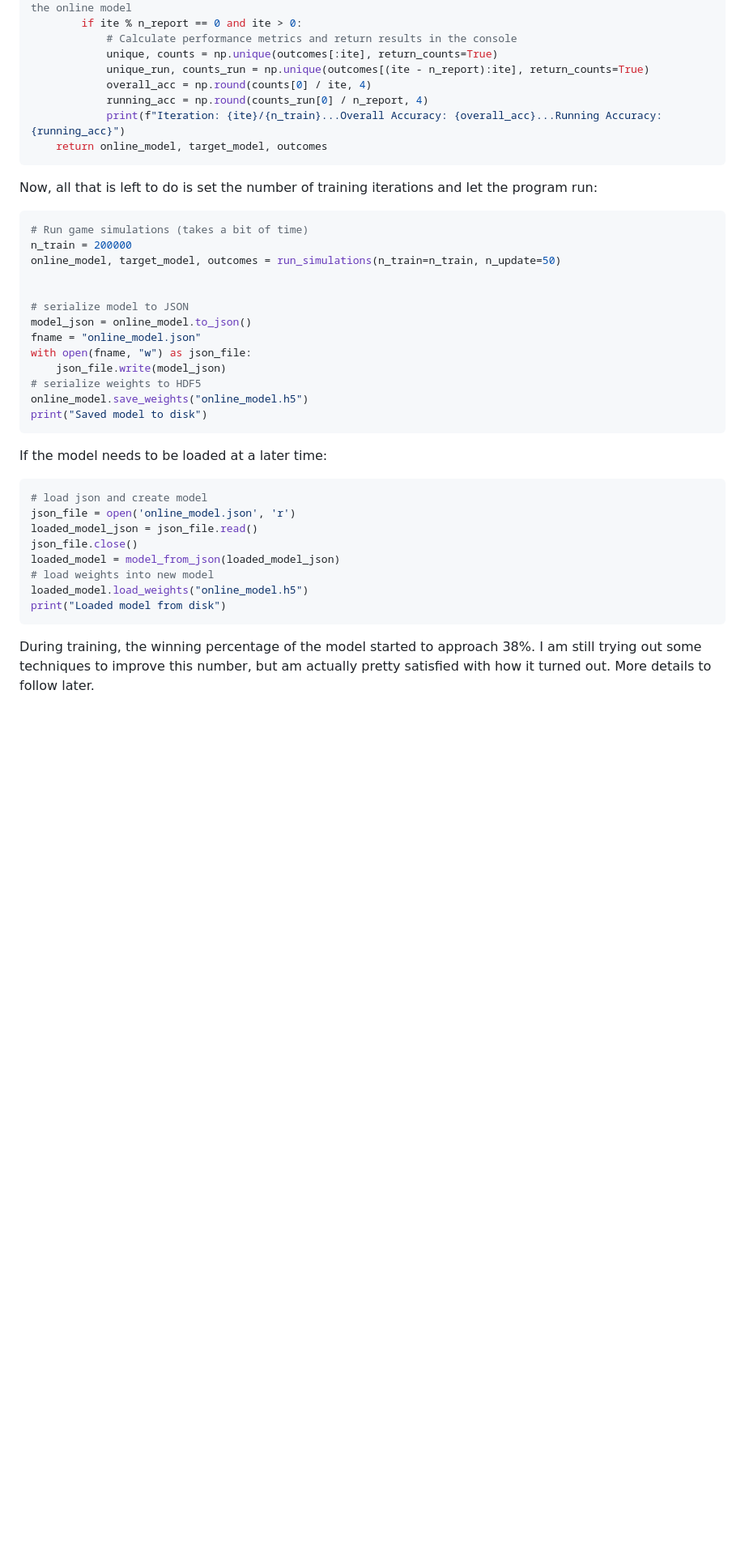
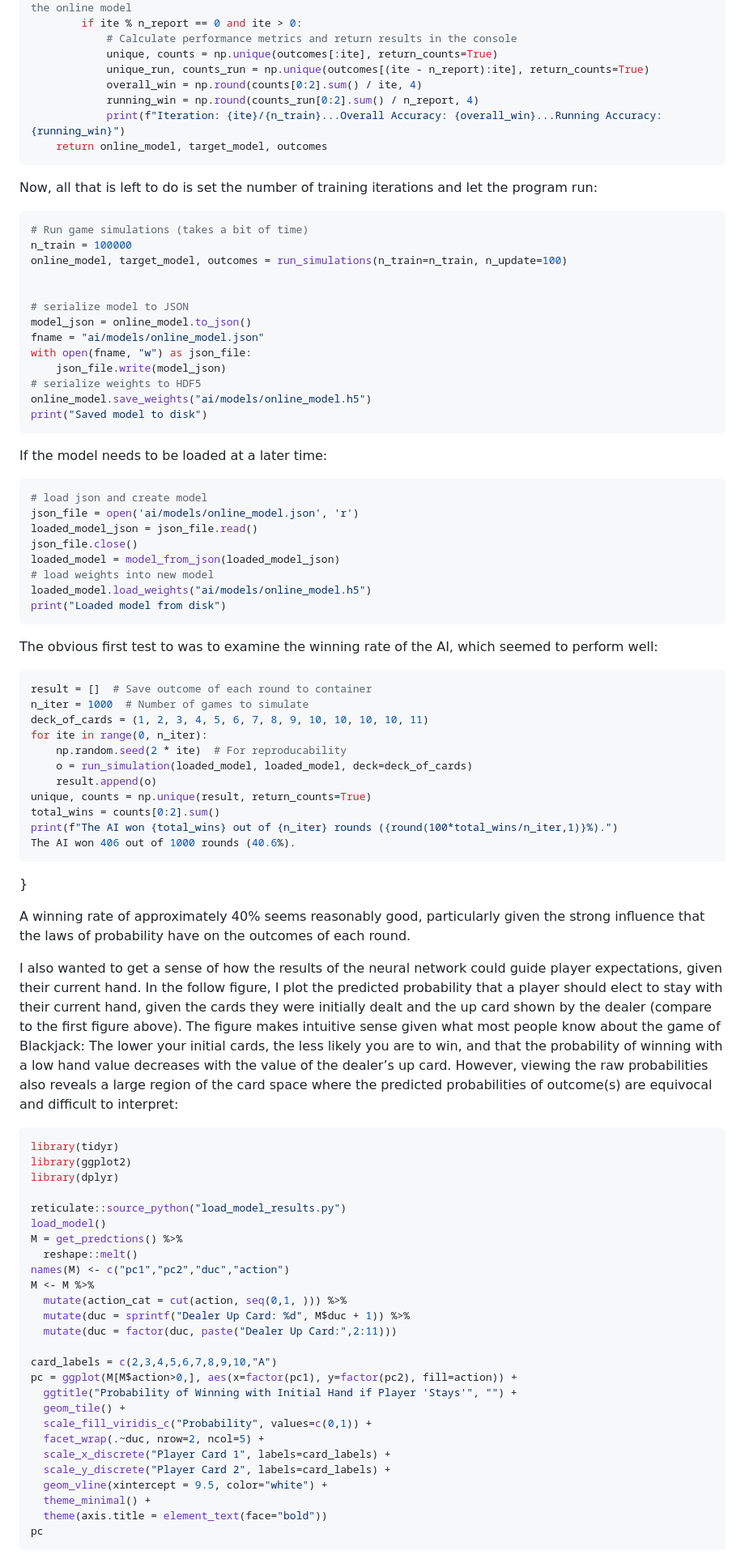
Before and after one commit to ericvc/AI-Blackjack, a Markdown page: ai/README.md, the part around one of its changes. Shown at 81% size. GitHub-like rendering; blank space fills up the shorter version.

````diff
--- a/ai/README.md
+++ b/ai/README.md
@@ -431,9 +469,9 @@ def run_simulations(n_train: int, n_update: int = 100, n_report: int = 500):
             # Calculate performance metrics and return results in the console
             unique, counts = np.unique(outcomes[:ite], return_counts=True)
             unique_run, counts_run = np.unique(outcomes[(ite - n_report):ite], return_counts=True)
-            overall_acc = np.round(counts[0] / ite, 4)
-            running_acc = np.round(counts_run[0] / n_report, 4)
-            print(f"Iteration: {ite}/{n_train}...Overall Accuracy: {overall_acc}...Running Accuracy: {running_acc}")
+            overall_win = np.round(counts[0:2].sum() / ite, 4)
+            running_win = np.round(counts_run[0:2].sum() / n_report, 4)
+            print(f"Iteration: {ite}/{n_train}...Overall Accuracy: {overall_win}...Running Accuracy: {running_win}")
     return online_model, target_model, outcomes
 ```
 
@@ -442,17 +480,17 @@ let the program run:
 
 ``` python
 # Run game simulations (takes a bit of time)
-n_train = 200000
-online_model, target_model, outcomes = run_simulations(n_train=n_train, n_update=50)
+n_train = 100000
+online_model, target_model, outcomes = run_simulations(n_train=n_train, n_update=100)
 
 
 # serialize model to JSON
 model_json = online_model.to_json()
-fname = "online_model.json"
+fname = "ai/models/online_model.json"
 with open(fname, "w") as json_file:
     json_file.write(model_json)
 # serialize weights to HDF5
-online_model.save_weights("online_model.h5")
+online_model.save_weights("ai/models/online_model.h5")
 print("Saved model to disk")
 ```
 
@@ -460,16 +498,77 @@ If the model needs to be loaded at a later time:
 
 ``` python
 # load json and create model
-json_file = open('online_model.json', 'r')
+json_file = open('ai/models/online_model.json', 'r')
 loaded_model_json = json_file.read()
 json_file.close()
 loaded_model = model_from_json(loaded_model_json)
 # load weights into new model
-loaded_model.load_weights("online_model.h5")
+loaded_model.load_weights("ai/models/online_model.h5")
 print("Loaded model from disk")
 ```
 
-During training, the winning percentage of the model started to approach
-38%. I am still trying out some techniques to improve this number, but
-am actually pretty satisfied with how it turned out. More details to
-follow later.
+The obvious first test to was to examine the winning rate of the AI,
+which seemed to perform well:
+
+``` python
+result = []  # Save outcome of each round to container
+n_iter = 1000  # Number of games to simulate
+deck_of_cards = (1, 2, 3, 4, 5, 6, 7, 8, 9, 10, 10, 10, 10, 11)
+for ite in range(0, n_iter):
+    np.random.seed(2 * ite)  # For reproducability
+    o = run_simulation(loaded_model, loaded_model, deck=deck_of_cards)
+    result.append(o)
+unique, counts = np.unique(result, return_counts=True)
+total_wins = counts[0:2].sum()
+print(f"The AI won {total_wins} out of {n_iter} rounds ({round(100*total_wins/n_iter,1)}%).")
+The AI won 406 out of 1000 rounds (40.6%).
+```
+
+}
+
+A winning rate of approximately 40% seems reasonably good, particularly
+given the strong influence that the laws of probability have on the
+outcomes of each round.
+
+I also wanted to get a sense of how the results of the neural network
+could guide player expectations, given their current hand. In the follow
+figure, I plot the predicted probability that a player should elect to
+stay with their current hand, given the cards they were initially dealt
+and the up card shown by the dealer (compare to the first figure above).
+The figure makes intuitive sense given what most people know about the
+game of Blackjack: The lower your initial cards, the less likely you are
+to win, and that the probability of winning with a low hand value
+decreases with the value of the dealer’s up card. However, viewing the
+raw probabilities also reveals a large region of the card space where
+the predicted probabilities of outcome(s) are equivocal and difficult to
+interpret:
+
+``` r
+library(tidyr)
+library(ggplot2)
+library(dplyr)
+
+reticulate::source_python("load_model_results.py")
+load_model()
+M = get_predctions() %>%
+  reshape::melt()
+names(M) <- c("pc1","pc2","duc","action")
+M <- M %>%
+  mutate(action_cat = cut(action, seq(0,1, ))) %>%
+  mutate(duc = sprintf("Dealer Up Card: %d", M$duc + 1)) %>%
+  mutate(duc = factor(duc, paste("Dealer Up Card:",2:11)))
+
+card_labels = c(2,3,4,5,6,7,8,9,10,"A")
+pc = ggplot(M[M$action>0,], aes(x=factor(pc1), y=factor(pc2), fill=action)) +
+  ggtitle("Probability of Winning with Initial Hand if Player 'Stays'", "") +
+  geom_tile() +
+  scale_fill_viridis_c("Probability", values=c(0,1)) +
+  facet_wrap(.~duc, nrow=2, ncol=5) +
+  scale_x_discrete("Player Card 1", labels=card_labels) +
+  scale_y_discrete("Player Card 2", labels=card_labels) +
+  geom_vline(xintercept = 9.5, color="white") +
+  theme_minimal() +
+  theme(axis.title = element_text(face="bold"))
+pc
+```
+
````
Also changed, not shown: other parts of ai/README.md (+171 -98 lines), ai/figures/dealer_hand_example.gif (added), ai/figures/game_summary.png, ai/figures/outcomes.gif, ai/figures/plot1.png (added), ai/figures/plot2.png (added), 4 other files.
